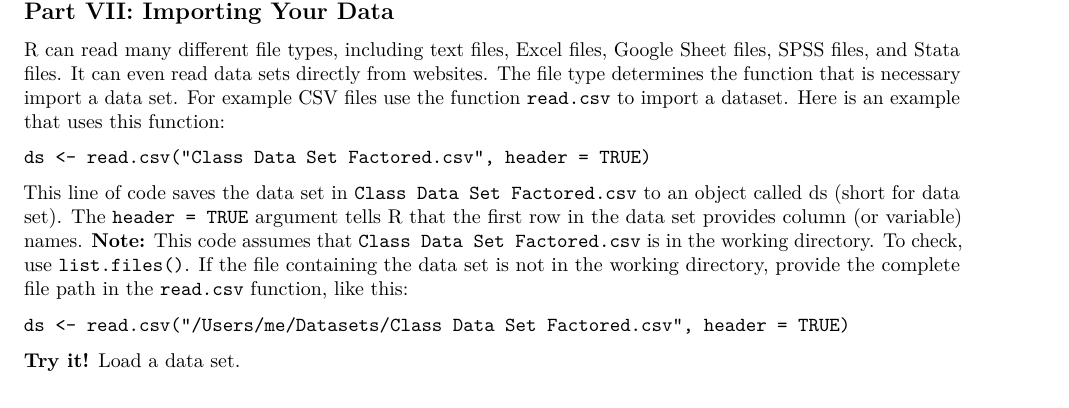
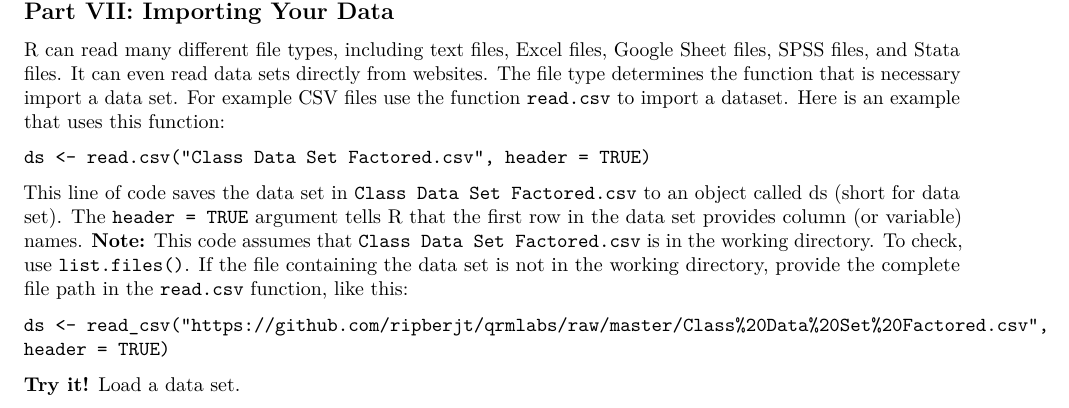
Before and after one commit to ripberjt/qrmlabs, an R Markdown document (lab1.Rmd): part of page 6 of 6, cut so that both start at the same text. Rendered offline with R 4.5, knitr and Pandoc, then LaTeX, with nearby package versions.

Commit message:
Read CSV

```diff
--- a/lab1.Rmd
+++ b/lab1.Rmd
@@ -271,7 +271,7 @@ R can read many different file types, including text files, Excel files, Google
 
 This line of code saves the data set in `Class Data Set Factored.csv` to an object called ds (short for data set). The `header = TRUE` argument tells R that the first row in the data set provides column (or variable) names. __Note:__ This code assumes that `Class Data Set Factored.csv` is in the working directory. To check, use `list.files()`. If the file containing the data set is not in the working directory, provide the complete file path in the `read.csv` function, like this:
 
-`ds <- read.csv("/Users/me/Datasets/Class Data Set Factored.csv", header = TRUE)`
+`ds <- read_csv("https://github.com/ripberjt/qrmlabs/raw/master/Class%20Data%20Set%20Factored.csv", header = TRUE)`
 
 __Try it!__ Load a data set.
 
```
